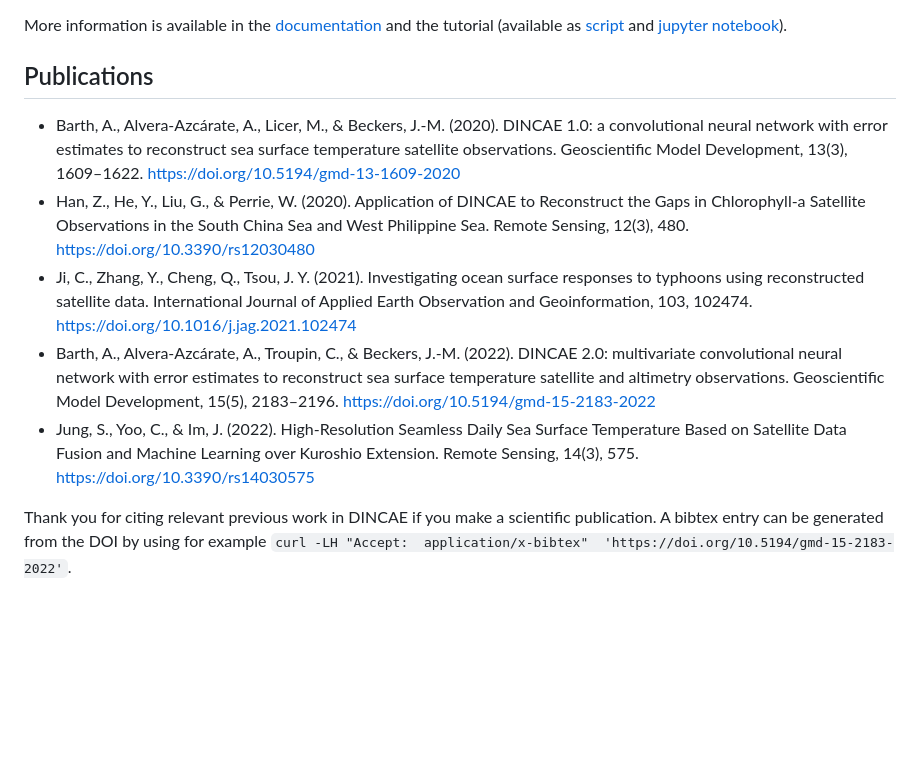
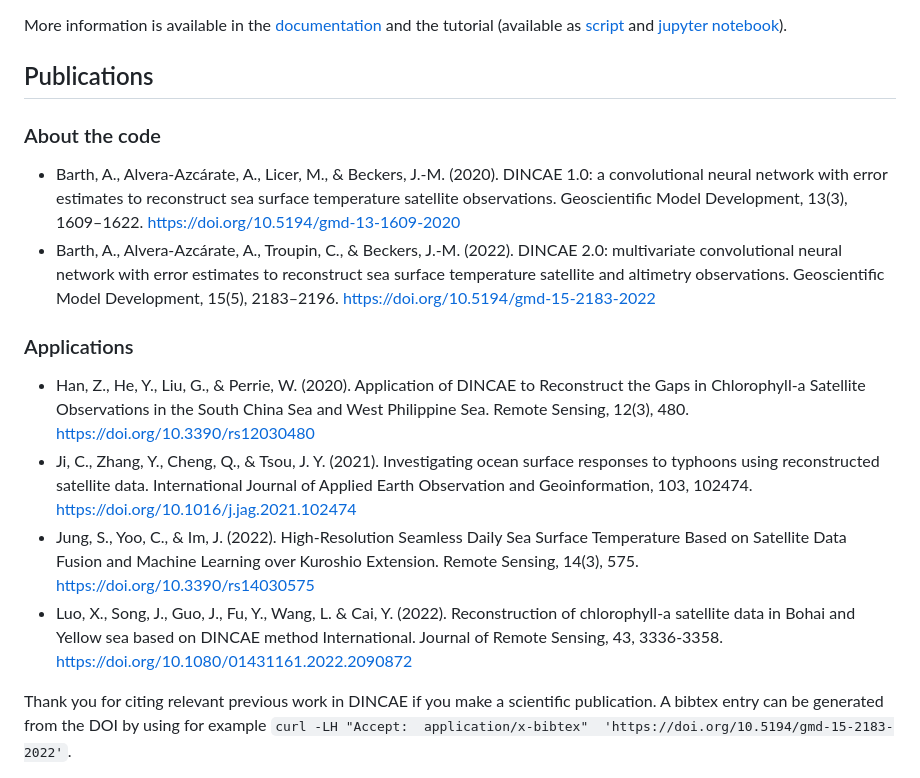
Before and after one commit to gher-uliege/DINCAE.jl, a Markdown page: README.md, the part around the change. Drawn GitHub-style; blank space fills up the shorter version.

Commit message:
Add new publication

```diff
--- a/README.md
+++ b/README.md
@@ -93,11 +93,15 @@ More information is available in the [documentation](https://gher-uliege.github.
 
 ## Publications
 
+### About the code
 * Barth, A., Alvera-Azcárate, A., Licer, M., & Beckers, J.-M. (2020). DINCAE 1.0: a convolutional neural network with error estimates to reconstruct sea surface temperature satellite observations. Geoscientific Model Development, 13(3), 1609–1622. https://doi.org/10.5194/gmd-13-1609-2020
+* Barth, A., Alvera-Azcárate, A., Troupin, C., & Beckers, J.-M. (2022). DINCAE 2.0: multivariate convolutional neural network with error estimates to reconstruct sea surface temperature satellite and altimetry observations. Geoscientific Model Development, 15(5), 2183–2196. https://doi.org/10.5194/gmd-15-2183-2022
+
+### Applications
 * Han, Z., He, Y., Liu, G., & Perrie, W. (2020). Application of DINCAE to Reconstruct the Gaps in Chlorophyll-a Satellite Observations in the South China Sea and West Philippine Sea. Remote Sensing, 12(3), 480. https://doi.org/10.3390/rs12030480
-* Ji, C., Zhang, Y., Cheng, Q., Tsou, J. Y. (2021). Investigating ocean surface responses to typhoons using reconstructed satellite data. International Journal of Applied Earth Observation and Geoinformation, 103, 102474. https://doi.org/10.1016/j.jag.2021.102474
-* Barth, A., Alvera-Azcárate, A., Troupin, C., & Beckers, J.-M. (2022). DINCAE 2.0: multivariate convolutional neural network with error estimates to reconstruct sea surface temperature satellite and altimetry observations. Geoscientific Model Development, 15(5), 2183–2196. https://doi.org/10.5194/gmd-15-2183-2022
+* Ji, C., Zhang, Y., Cheng, Q., & Tsou, J. Y. (2021). Investigating ocean surface responses to typhoons using reconstructed satellite data. International Journal of Applied Earth Observation and Geoinformation, 103, 102474. https://doi.org/10.1016/j.jag.2021.102474
 * Jung, S., Yoo, C., & Im, J. (2022). High-Resolution Seamless Daily Sea Surface Temperature Based on Satellite Data Fusion and Machine Learning over Kuroshio Extension. Remote Sensing, 14(3), 575. https://doi.org/10.3390/rs14030575
+* Luo, X., Song, J., Guo, J., Fu, Y., Wang, L. & Cai, Y. (2022). Reconstruction of chlorophyll-a satellite data in Bohai and Yellow sea based on DINCAE method International. Journal of Remote Sensing, 43, 3336-3358. https://doi.org/10.1080/01431161.2022.2090872
 
 Thank you for citing relevant previous work in DINCAE if you make a scientific publication.
 A bibtex entry can be generated from the DOI by using for example `curl -LH "Accept:  application/x-bibtex"  'https://doi.org/10.5194/gmd-15-2183-2022'`.
```
